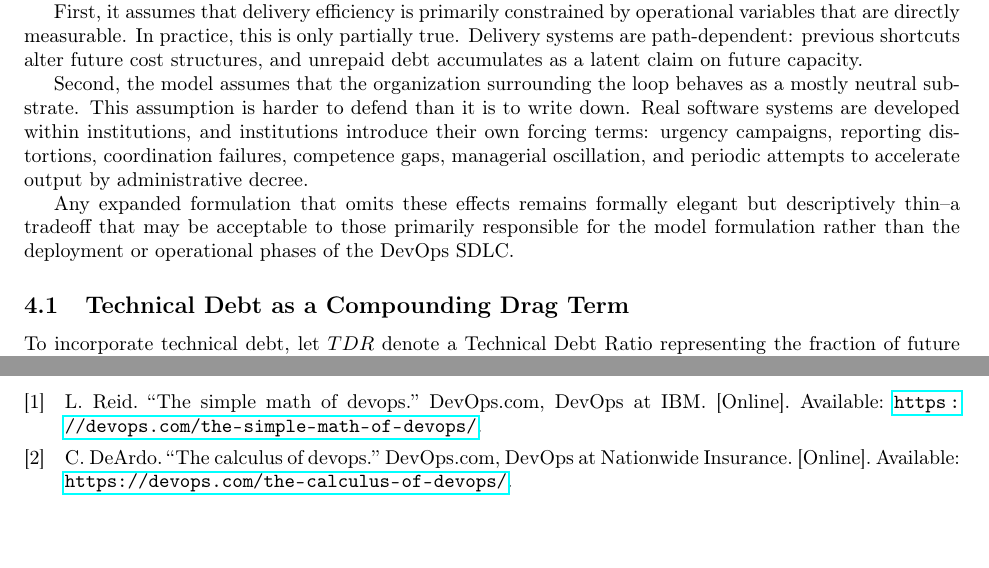
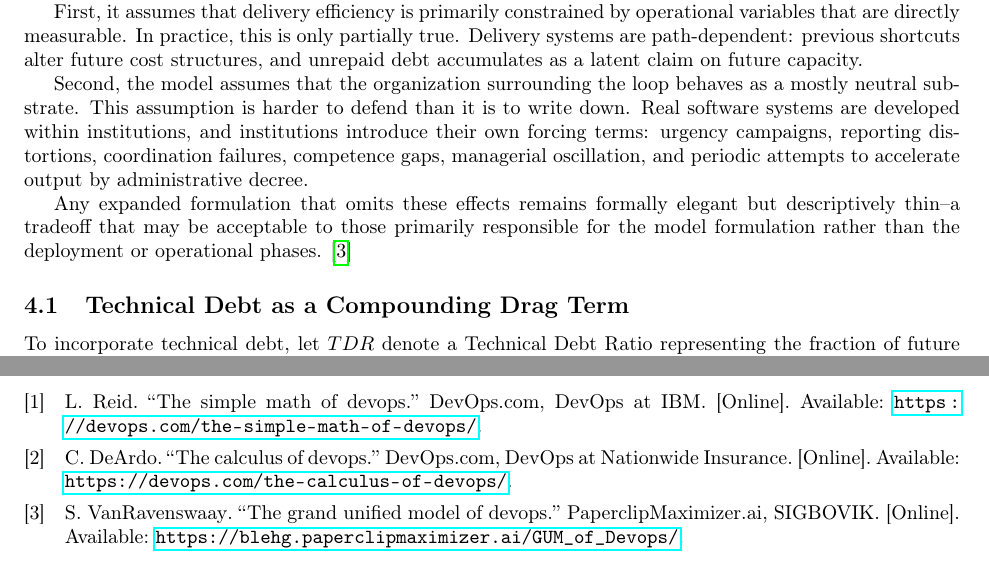
Before and after one commit to scottvr/GUM_of_Devops, a LaTeX paper (src/main.tex): two parts of pages 4 and 8 of 8, joined at a grey line, cut so that both start at the same text. Compiled offline with pdfLaTeX.

Commit message:
update docs

```diff
--- a/src/main.tex
+++ b/src/main.tex
@@ -180,7 +180,7 @@ First, it assumes that delivery efficiency is primarily constrained by operation
 Second, the model assumes that the organization surrounding the loop behaves as a mostly neutral substrate. This assumption is harder to defend than it is to write down. Real software systems are developed within institutions, and institutions introduce their own forcing terms: urgency campaigns, reporting distortions, coordination failures, competence gaps, managerial oscillation, and periodic attempts to accelerate output by administrative decree.
 
 
-Any expanded formulation that omits these effects remains formally elegant but descriptively thin--a tradeoff that may be acceptable to those primarily responsible for the model formulation rather than the deployment or operational phases of the DevOps SDLC.
+Any expanded formulation that omits these effects remains formally elegant but descriptively thin--a tradeoff that may be acceptable to those primarily responsible for the model formulation rather than the deployment or operational phases. \cite{scottvr2026devopsgum}
 
 
 \subsection{Technical Debt as a Compounding Drag Term}
```
Also changed, not shown: The_Grand_Unified_Model_of_DevOps_and_SRE_Dynamics_0_3.pdf, src/The_Grand_Unified_Model_of_DevOps_and_SRE_Dynamics_0_3.pdf (deleted).
